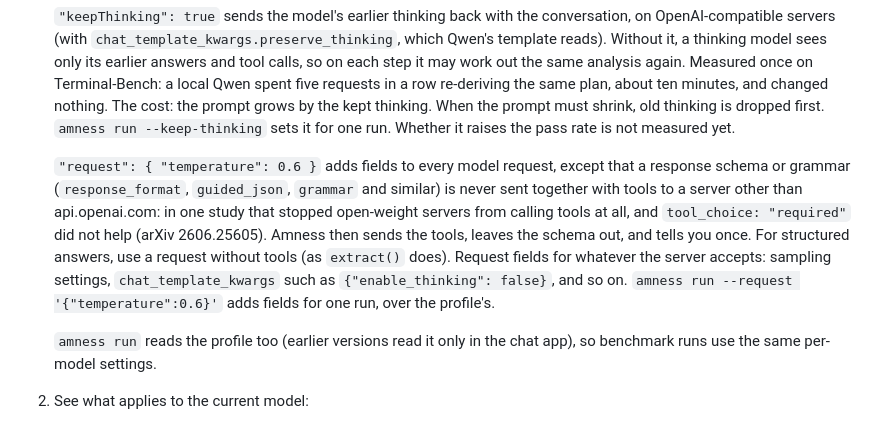
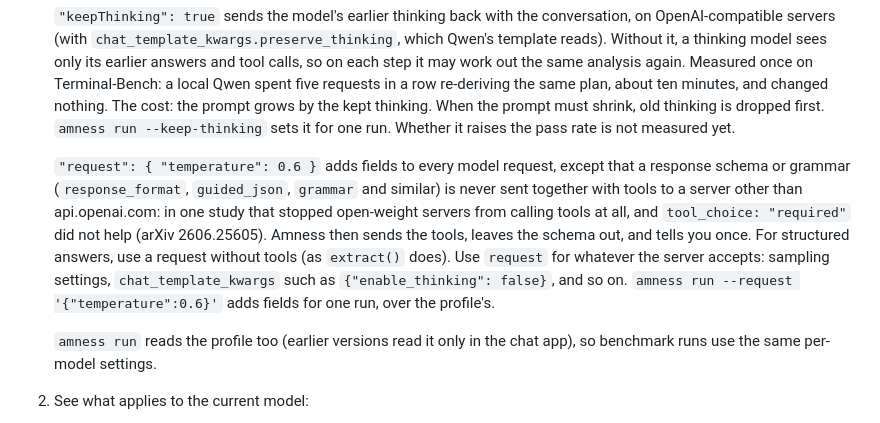
Before and after one commit to amirsdream/Amness, a Markdown page: docs/features.md, the part around the change. Drawn GitHub-style.

Commit message:
docs: fix a sentence about request fields
Co-Authored-By: Claude Opus 5.5 <noreply@anthropic.com>

```diff
--- a/docs/features.md
+++ b/docs/features.md
@@ -1290,7 +1290,7 @@ Use it to compare a change (for example `--off compact`) with the current behavi
 
    `"keepThinking": true` sends the model's earlier thinking back with the conversation, on OpenAI-compatible servers (with `chat_template_kwargs.preserve_thinking`, which Qwen's template reads). Without it, a thinking model sees only its earlier answers and tool calls, so on each step it may work out the same analysis again. Measured once on Terminal-Bench: a local Qwen spent five requests in a row re-deriving the same plan, about ten minutes, and changed nothing. The cost: the prompt grows by the kept thinking. When the prompt must shrink, old thinking is dropped first. `amness run --keep-thinking` sets it for one run. Whether it raises the pass rate is not measured yet.
 
-   `"request": { "temperature": 0.6 }` adds fields to every model request, except that a response schema or grammar (`response_format`, `guided_json`, `grammar` and similar) is never sent together with tools to a server other than api.openai.com: in one study that stopped open-weight servers from calling tools at all, and `tool_choice: "required"` did not help (arXiv 2606.25605). Amness then sends the tools, leaves the schema out, and tells you once. For structured answers, use a request without tools (as `extract()` does). Request fields for whatever the server accepts: sampling settings, `chat_template_kwargs` such as `{"enable_thinking": false}`, and so on. `amness run --request '{"temperature":0.6}'` adds fields for one run, over the profile's.
+   `"request": { "temperature": 0.6 }` adds fields to every model request, except that a response schema or grammar (`response_format`, `guided_json`, `grammar` and similar) is never sent together with tools to a server other than api.openai.com: in one study that stopped open-weight servers from calling tools at all, and `tool_choice: "required"` did not help (arXiv 2606.25605). Amness then sends the tools, leaves the schema out, and tells you once. For structured answers, use a request without tools (as `extract()` does). Use `request` for whatever the server accepts: sampling settings, `chat_template_kwargs` such as `{"enable_thinking": false}`, and so on. `amness run --request '{"temperature":0.6}'` adds fields for one run, over the profile's.
 
    `amness run` reads the profile too (earlier versions read it only in the chat app), so benchmark runs use the same per-model settings.
 2. See what applies to the current model:
```
